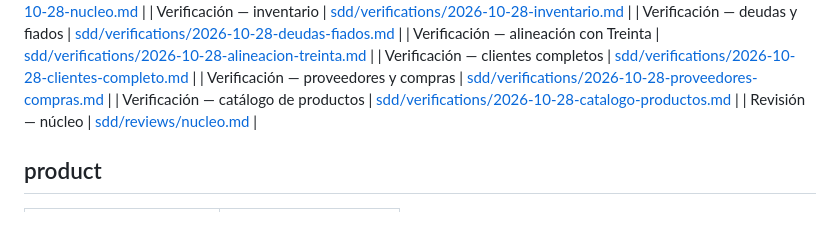
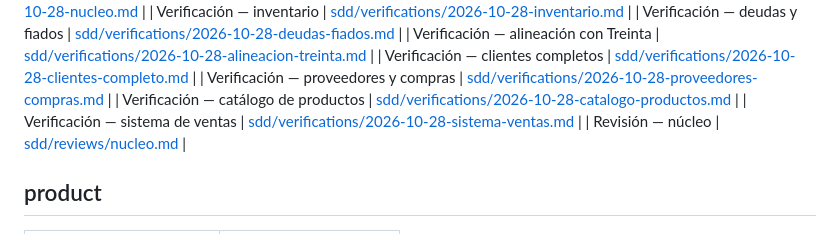
Before and after one commit to Harold-V/MyPrueba, a Markdown page: 02-DOCS/wiki/index.md, the part around the change. Drawn GitHub-style.

Commit message:
📝 docs(sdd): verificación del sistema de ventas y hoja de ruta (✅ 6)

```diff
--- a/02-DOCS/wiki/index.md
+++ b/02-DOCS/wiki/index.md
@@ -34,6 +34,7 @@ title: Knowledge map
 | Verificación — clientes completos | [sdd/verifications/2026-10-28-clientes-completo.md](sdd/verifications/2026-10-28-clientes-completo.md) |
 | Verificación — proveedores y compras | [sdd/verifications/2026-10-28-proveedores-compras.md](sdd/verifications/2026-10-28-proveedores-compras.md) |
 | Verificación — catálogo de productos | [sdd/verifications/2026-10-28-catalogo-productos.md](sdd/verifications/2026-10-28-catalogo-productos.md) |
+| Verificación — sistema de ventas | [sdd/verifications/2026-10-28-sistema-ventas.md](sdd/verifications/2026-10-28-sistema-ventas.md) |
 | Revisión — núcleo | [sdd/reviews/nucleo.md](sdd/reviews/nucleo.md) |
 
 ## product
```
Also changed, not shown: 2 other files.
